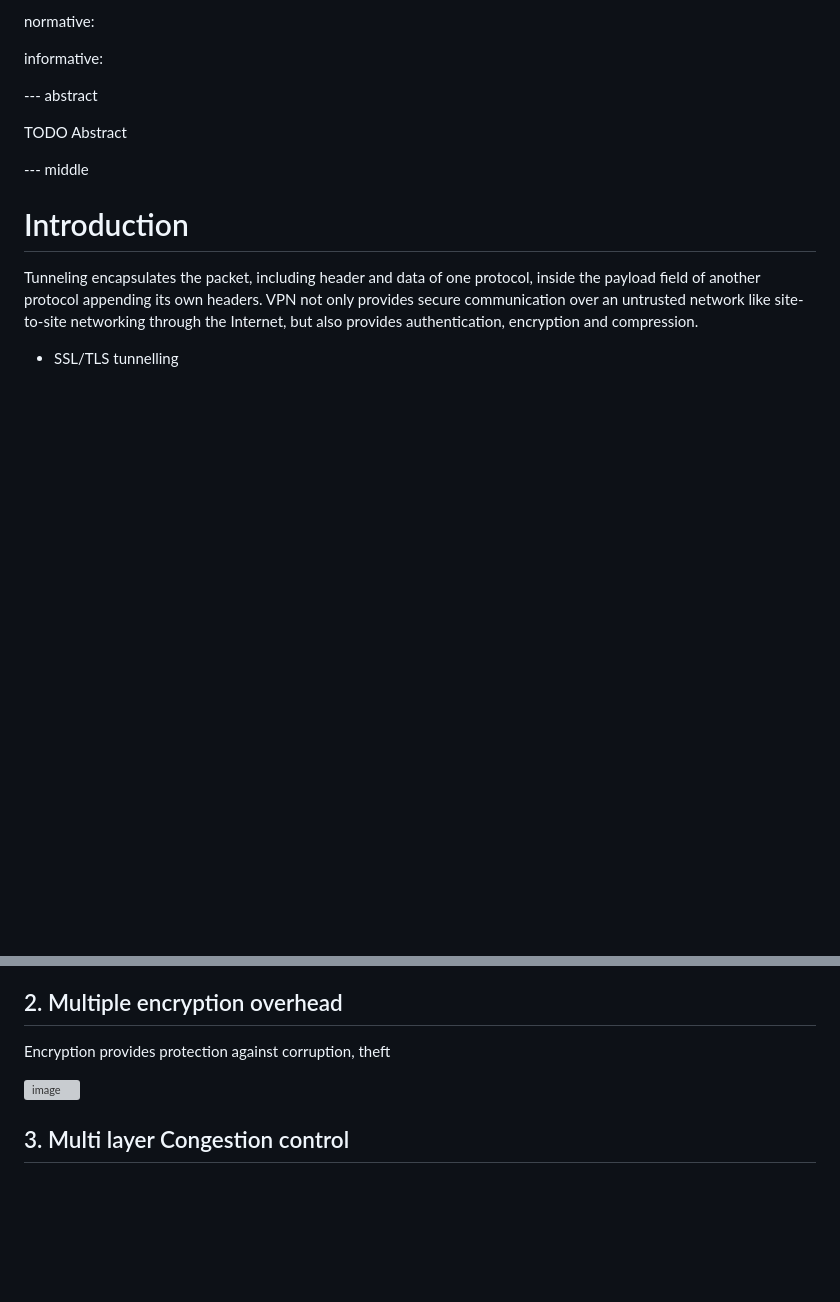
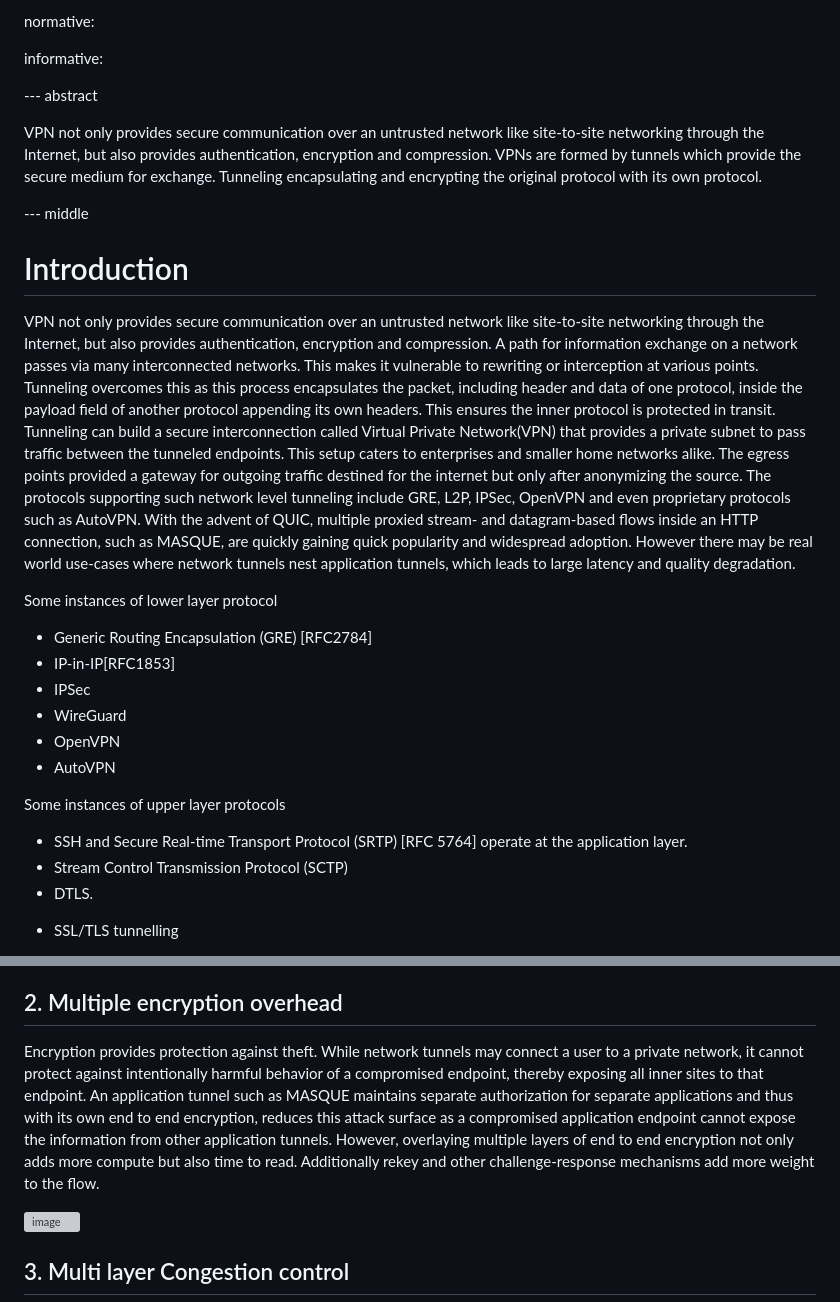
Before and after one commit to altanai/interop_network_and_application_layer_tunnels, a Markdown page: draft-altanai-tsv-interop_network_and_application_layer_tunnels.md, 2 parts joined by grey strips. Drawn GitHub-style; blank space fills up the shorter version; grey boxes are pictures that could not be loaded.

```diff
--- a/draft-altanai-tsv-interop_network_and_application_layer_tunnels.md
+++ b/draft-altanai-tsv-interop_network_and_application_layer_tunnels.md
@@ -37,15 +37,30 @@ informative:
 
 --- abstract
 
-TODO Abstract
+VPN not only provides secure communication over an untrusted network like site-to-site networking through the Internet, but also provides authentication, encryption and compression. VPNs are formed by tunnels which provide the secure medium for exchange.
+Tunneling encapsulating and encrypting the original protocol with its own protocol.
 
 
 --- middle
 
 # Introduction
 
-Tunneling encapsulates the packet, including header and data of one protocol, inside the payload field of another protocol appending its own headers.
+
 VPN not only provides secure communication over an untrusted network like site-to-site networking through the Internet, but also provides authentication, encryption and compression.
+A path for information exchange on a network passes via many interconnected networks. This makes it vulnerable to rewriting or interception at various points.  Tunneling overcomes this as this process encapsulates the packet, including header and data of one protocol, inside the payload field of another protocol appending its own headers. This ensures the inner protocol  is protected in transit. Tunneling can build a secure interconnection called Virtual Private Network(VPN) that provides a private subnet to pass traffic between the tunneled endpoints. This setup caters to enterprises and smaller home networks alike. The egress points provided a gateway for outgoing traffic destined for the internet but only after anonymizing the source. The protocols supporting such network level tunneling include GRE, L2P, IPSec, OpenVPN and even proprietary protocols such as AutoVPN. With the advent of QUIC, multiple proxied stream- and datagram-based flows inside an HTTP connection, such as MASQUE, are quickly gaining quick popularity and widespread adoption. However there may be real world use-cases where network tunnels nest application tunnels, which leads to large latency and quality degradation.
+
+Some instances of lower layer protocol
+* Generic Routing Encapsulation (GRE) [RFC2784]
+* IP-in-IP[RFC1853]
+* IPSec
+* WireGuard
+* OpenVPN
+* AutoVPN
+
+Some instances of upper layer protocols
+* SSH and  Secure Real-time Transport Protocol (SRTP) [RFC 5764] operate at the application layer.
+* Stream Control Transmission Protocol (SCTP)
+* DTLS.
 
 - SSL/TLS tunnelling
 
@@ -61,7 +80,7 @@ Every tunnel encapsulation entails appending extra header and/or footer to the d
 It is a challenge to
 
 ## 2. Multiple encryption overhead
-Encryption provides protection against corruption, theft
+Encryption provides protection against theft. While network tunnels may connect a user to a private network, it cannot protect against intentionally harmful behavior of a compromised endpoint, thereby exposing all inner sites to that endpoint. An application tunnel such as MASQUE maintains separate authorization for separate applications and thus with its own end to end encryption, reduces this attack surface as a compromised application endpoint cannot expose the information from other application tunnels. However, overlaying multiple layers of end to end encryption not only adds more compute but also time to read. Additionally rekey and other challenge-response mechanisms add more weight to the flow.
 
 ![image](https://github.com/altanai/interop_network_and_application_layer_tunnels/assets/1989657/4e6d7895-9728-4390-8c31-d808d1eeb34c)
 
```
Also changed, not shown: other parts of draft-altanai-tsv-interop_network_and_application_layer_tunnels.md (+4 -0 lines).
